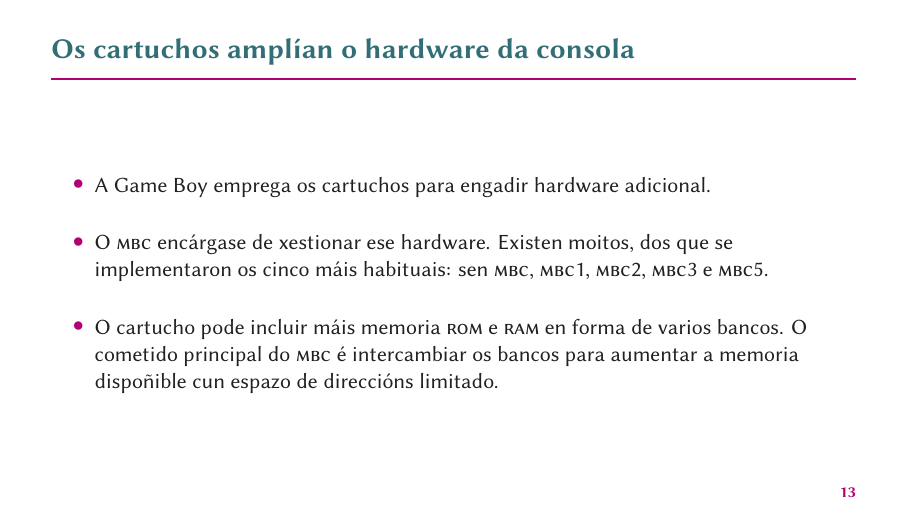
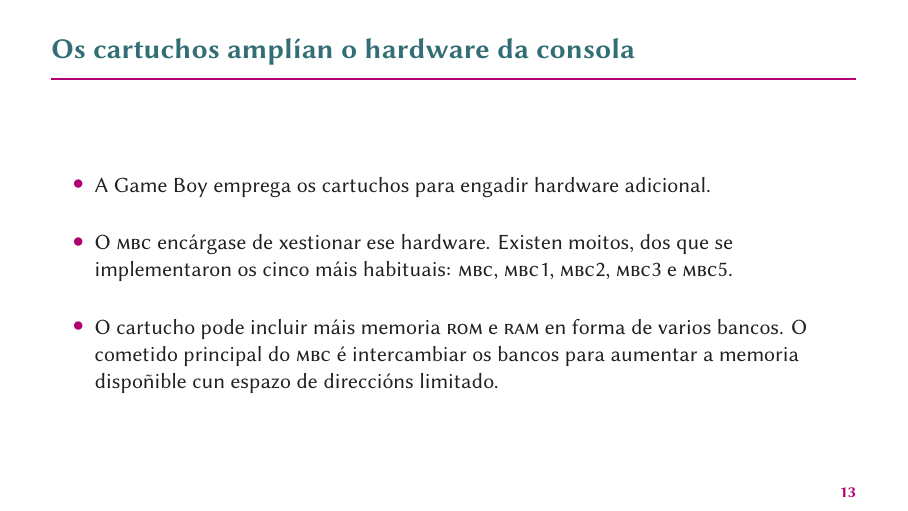
Before and after one commit to daniqss/gbeed, LaTeX slides (docs/defensa/defensa_tfg.tex, which reads docs/defensa/contido/implementacion.tex): page 22 of 35. Compiled offline with XeLaTeX.

Commit message:
fix: typo

```diff
--- a/docs/defensa/contido/implementacion.tex
+++ b/docs/defensa/contido/implementacion.tex
@@ -98,7 +98,7 @@ impl<S: Operand> Instruction for And<S> {
     \item A Game Boy emprega os cartuchos para engadir hardware adicional.
 
     \item O \textsc{mbc} encárgase de xestionar ese hardware. Existen moitos,
-    dos que se implementaron os cinco máis habituais: sen \textsc{mbc},
+    dos que se implementaron os cinco máis habituais: \textsc{mbc},
     \textsc{mbc}1, \textsc{mbc}2, \textsc{mbc}3 e \textsc{mbc}5.
 
     \item O cartucho pode incluir máis memoria \textsc{rom} e \textsc{ram} en forma de varios bancos.
```
